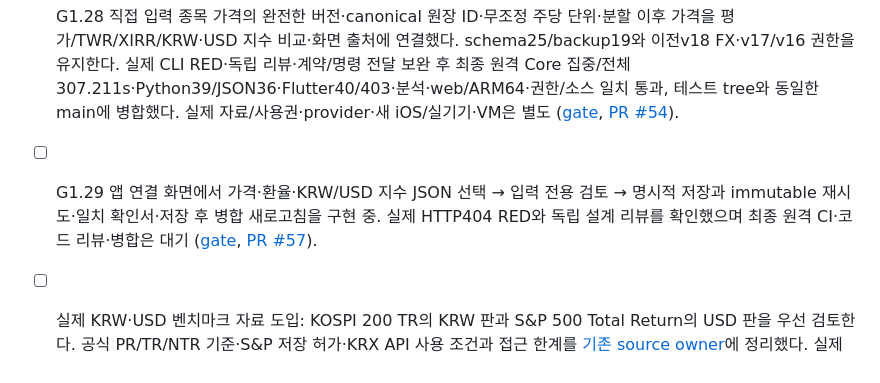
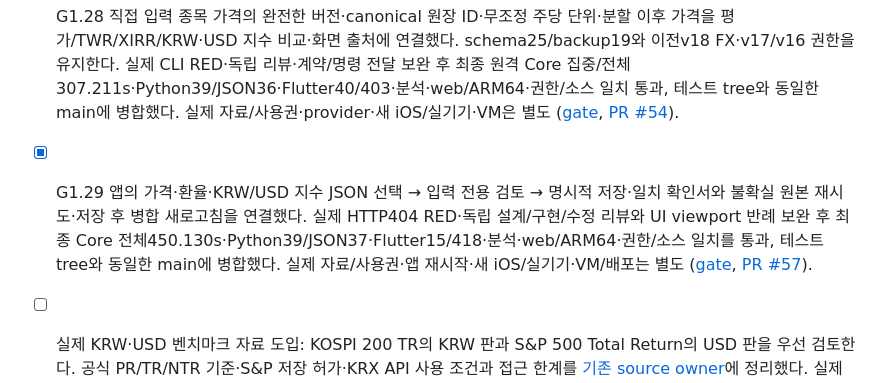
Before and after one commit to YouSangSon/Omni-Folio, a Markdown page: PLAN.md, the part around the change. Rendered like a GitHub page.

```diff
--- a/PLAN.md
+++ b/PLAN.md
@@ -19,7 +19,7 @@
 - [x] G1.26 동일 TWR 관찰의 KRW·USD 지수 비교: query 없는 단일 읽기 API와 별도 Flutter 화면에 최신 known whole version·24시간·직접 FX·native/KRW 독립 상태·공개 값의 %p 차이와 이전 전체 결과 보존을 연결했다. 실제 API404 RED와 테스트 입력/분석 보완, 독립 설계/코드 리뷰 후 최종 원격 Core 전체·Python39/JSON30·Flutter 집중63/전체327·분석·web/ARM64 release·권한/소스 일치를 통과해 main에 병합했다. 실제 시장 자료의 권한·정확성·새 iOS/실기기·VM은 별도 ([gate](gates/g1v-portfolio-benchmark-comparison.md), [PR #50](https://github.com/YouSangSon/Omni-Folio/pull/50)).
 - [x] G1.27 직접 입력 환율의 완전한 버전·수정/철회·재시도와 schema24/backup18 복구를 평가/TWR/XIRR/USD 지수 KRW 환산·출처 안내에 연결했다. 실제 CLI 부재 RED·독립 설계/코드 리뷰·접근성 자원 해제 보완 후 최종 원격 Core 전체/Python39/JSON33·Flutter36/363·분석·web/ARM64 release·권한/소스 일치를 통과해 main에 병합했다. fixture 출처와 이전v17/v16 권한을 유지하며 실제 provider 정확성·종목 가격 입력·배포는 별도 ([gate](gates/g1w-owner-fx-series.md), [PR #52](https://github.com/YouSangSon/Omni-Folio/pull/52)).
 - [x] G1.28 직접 입력 종목 가격의 완전한 버전·canonical 원장 ID·무조정 주당 단위·분할 이후 가격을 평가/TWR/XIRR/KRW·USD 지수 비교·화면 출처에 연결했다. schema25/backup19와 이전v18 FX·v17/v16 권한을 유지한다. 실제 CLI RED·독립 리뷰·계약/명령 전달 보완 후 최종 원격 Core 집중/전체307.211s·Python39/JSON36·Flutter40/403·분석·web/ARM64·권한/소스 일치 통과, 테스트 tree와 동일한 main에 병합했다. 실제 자료/사용권·provider·새 iOS/실기기·VM은 별도 ([gate](gates/g1x-owner-price-series.md), [PR #54](https://github.com/YouSangSon/Omni-Folio/pull/54)).
-- [ ] G1.29 앱 연결 화면에서 가격·환율·KRW/USD 지수 JSON 선택 → 입력 전용 검토 → 명시적 저장과 immutable 재시도·일치 확인서·저장 후 병합 새로고침을 구현 중. 실제 HTTP404 RED와 독립 설계 리뷰를 확인했으며 최종 원격 CI·코드 리뷰·병합은 대기 ([gate](gates/g1y-owner-data-import.md), [PR #57](https://github.com/YouSangSon/Omni-Folio/pull/57)).
+- [x] G1.29 앱의 가격·환율·KRW/USD 지수 JSON 선택 → 입력 전용 검토 → 명시적 저장·일치 확인서와 불확실 원본 재시도·저장 후 병합 새로고침을 연결했다. 실제 HTTP404 RED·독립 설계/구현/수정 리뷰와 UI viewport 반례 보완 후 최종 Core 전체450.130s·Python39/JSON37·Flutter15/418·분석·web/ARM64·권한/소스 일치를 통과, 테스트 tree와 동일한 main에 병합했다. 실제 자료/사용권·앱 재시작·새 iOS/실기기·VM/배포는 별도 ([gate](gates/g1y-owner-data-import.md), [PR #57](https://github.com/YouSangSon/Omni-Folio/pull/57)).
 - [ ] 실제 KRW·USD 벤치마크 자료 도입: KOSPI 200 TR의 KRW 판과 S&P 500 Total Return의 USD 판을 우선 검토한다. 공식 PR/TR/NTR 기준·S&P 저장 허가·KRX API 사용 조건과 접근 한계를 [기존 source owner](gates/g1u-benchmark-series.md#benchmark-source-policy)에 정리했다. 실제 파일의 판별 metadata·시각·허용 저장/표시 범위는 아직 없으므로 자료 연결 완료로 세지 않는다. 별도로 기존 owner 가격/환율/지수의 사용자 입력 경로를 개선할 수 있다.
 
 - [x] G1.23 원장 시작 이후의 XIRR: 같은 관찰의 현재 KRW 자산과 정정 후 외부 입출금, 과거 환율의 두 시점, UTC 날짜/365일과 유일근·참고 후보를 구분한다. 독립 수치19사례·공유 응답·리뷰/delta 보완과 Go 전체/Python39/JSON21, Flutter 집중29/전체220·분석·web/Android 릴리스·패키지/소스 일치 검증 후 main에 병합했다. TWR·benchmark와 실제 증권사 성과는 별도 ([gate](gates/g1s-portfolio-xirr.md), [PR #44](https://github.com/YouSangSon/Omni-Folio/pull/44)).
```
Also changed, not shown: GATES.md (+1 -1 lines), gates/g1y-owner-data-import.md (+22 -3 lines).
